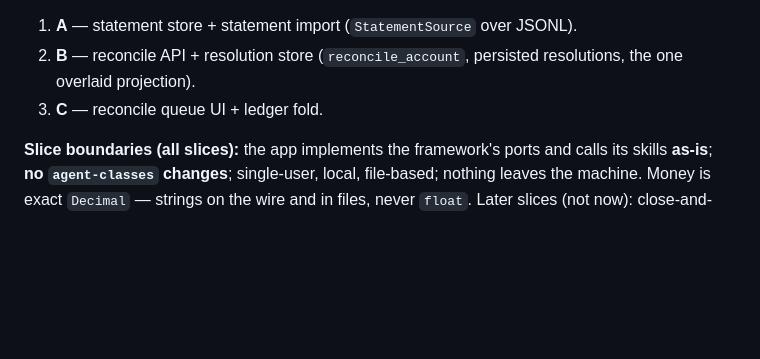
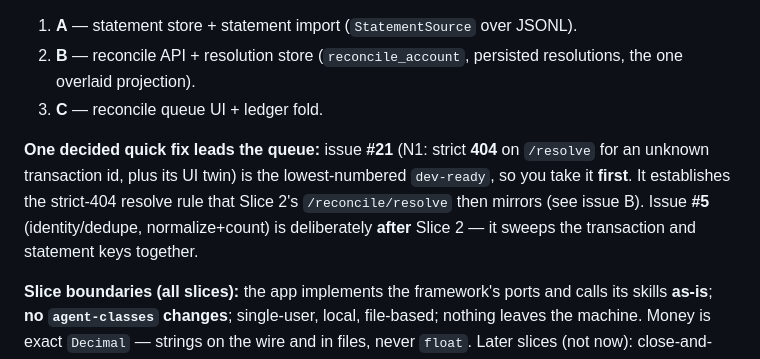
Before and after one commit to usebessemer/bookkeeper-ui, a Markdown page: CLAUDE.md, the part around the change. Rendered like a GitHub page; blank space fills up the shorter version.

Commit message:
docs: note #21 (N1 strict-404) leads the slice-2 queue; #5 after
N1 was decided (strict-404) after the slice-2 boot-context landed; the
leaf takes #21 first (lowest dev-ready), which sets the resolve rule
Slice 2's /reconcile/resolve mirrors. #5 (normalize+count identity) is
sequenced after Slice 2 to sweep both keys together.

```diff
--- a/CLAUDE.md
+++ b/CLAUDE.md
@@ -38,6 +38,8 @@ The `v0.1.0` pin and the `develop` clone are byte-identical on the reconcile fil
 2. **B** — reconcile API + resolution store (`reconcile_account`, persisted resolutions, the one overlaid projection).
 3. **C** — reconcile queue UI + ledger fold.
 
+**One decided quick fix leads the queue:** issue **#21** (N1: strict **404** on `/resolve` for an unknown transaction id, plus its UI twin) is the lowest-numbered `dev-ready`, so you take it **first**. It establishes the strict-404 resolve rule that Slice 2's `/reconcile/resolve` then mirrors (see issue B). Issue **#5** (identity/dedupe, normalize+count) is deliberately **after** Slice 2 — it sweeps the transaction and statement keys together.
+
 **Slice boundaries (all slices):** the app implements the framework's ports and calls its skills **as-is**; **no `agent-classes` changes**; single-user, local, file-based; nothing leaves the machine. Money is exact `Decimal` — strings on the wire and in files, never `float`. Later slices (not now): close-and-sign / package preview / anomalies.
 
 ## Tests
```
